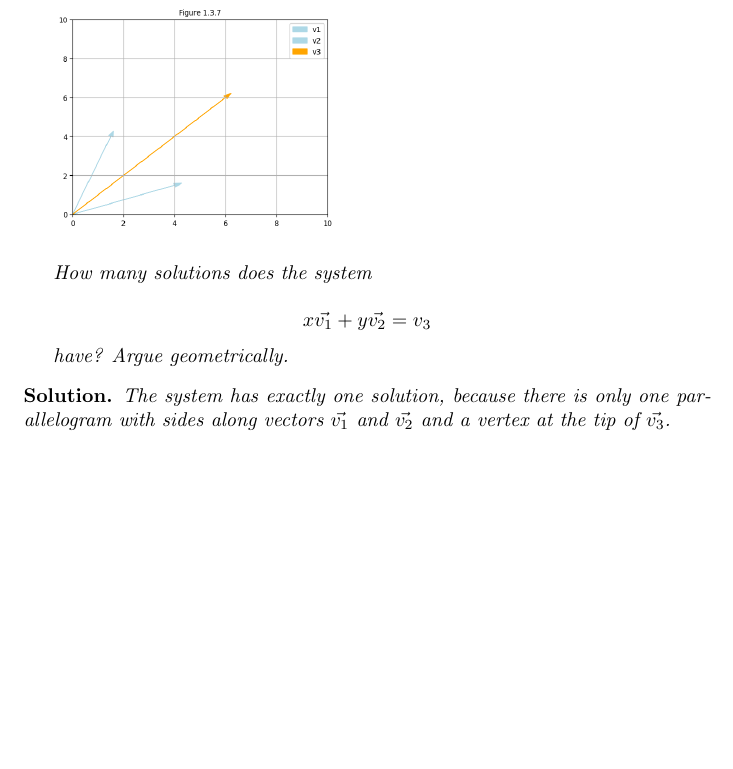
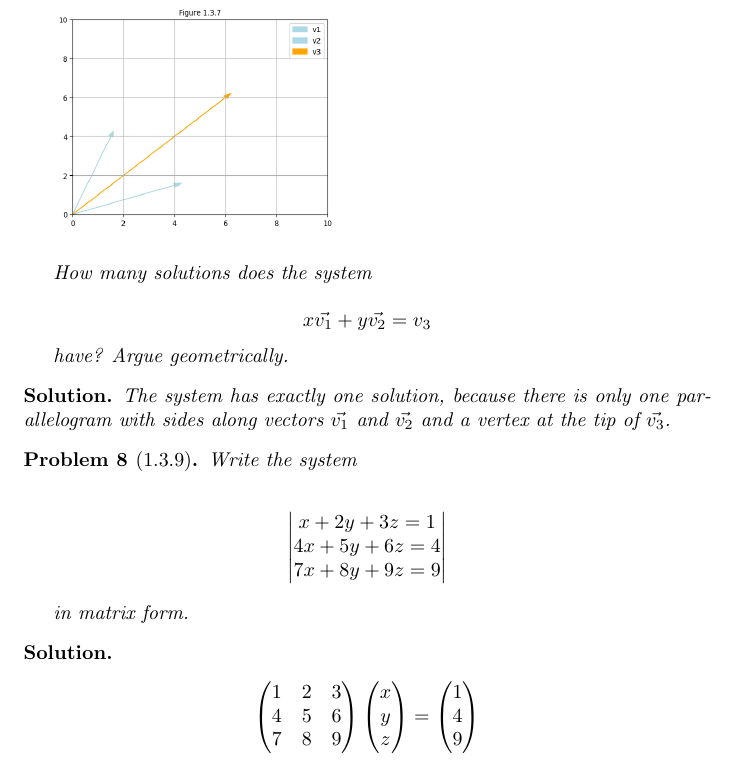
Before and after one commit to ataylor89/LinearAlgebraWithApplications, a LaTeX document (ch1sec3.tex): part of page 5 of 5, cut so that both start at the same text, the shorter picture padded with empty space. Compiled offline with pdfLaTeX.

Commit message:
Adding problem 9 and its solution

```diff
--- a/ch1sec3.tex
+++ b/ch1sec3.tex
@@ -264,4 +264,35 @@ have? Argue geometrically.
 The system has exactly one solution, because there is only one parallelogram with sides along vectors $\vec{v_{1}}$ and $\vec{v_{2}}$ and a vertex at the tip of $\vec{v_{3}}$.
 \end{solution}
 
+\begin{problem}[1.3.9]
+Write the system
+
+\begin{align*}
+\begin{vmatrix}
+x + 2y + 3z = 1 \\
+4x + 5y + 6z = 4 \\
+7x + 8y + 9z = 9
+\end{vmatrix}
+\end{align*}
+
+in matrix form.
+\end{problem}
+
+\begin{solution}
+\begin{align*}
+\begin{pmatrix}
+1 & 2 & 3 \\
+4 & 5 & 6 \\
+7 & 8 & 9
+\end{pmatrix}
+\begin{pmatrix}
+x \\ y \\ z
+\end{pmatrix}
+=
+\begin{pmatrix}
+1\\ 4 \\ 9
+\end{pmatrix}
+\end{align*}
+\end{solution}
+
 \end{document}
```
Also changed, not shown: ch1sec3.pdf.
